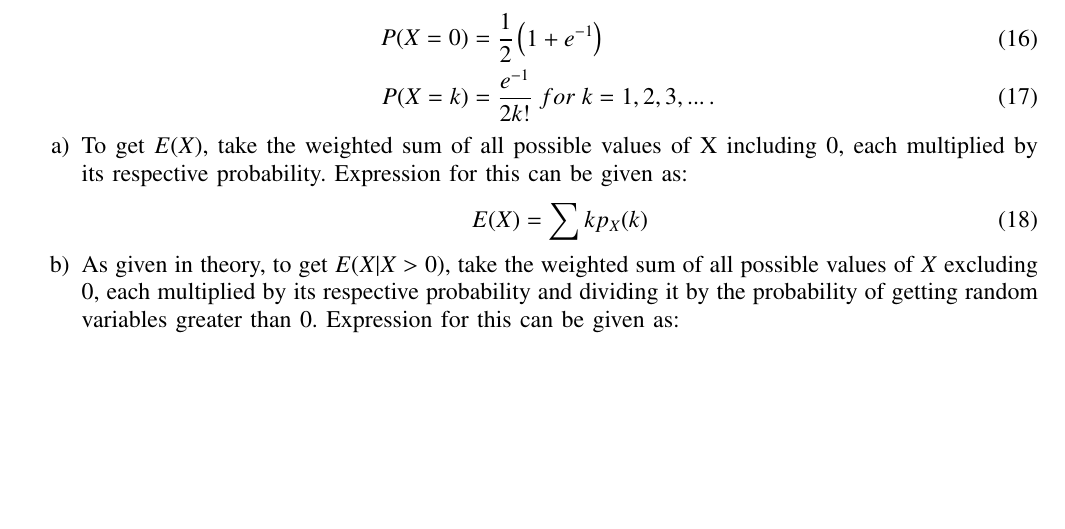
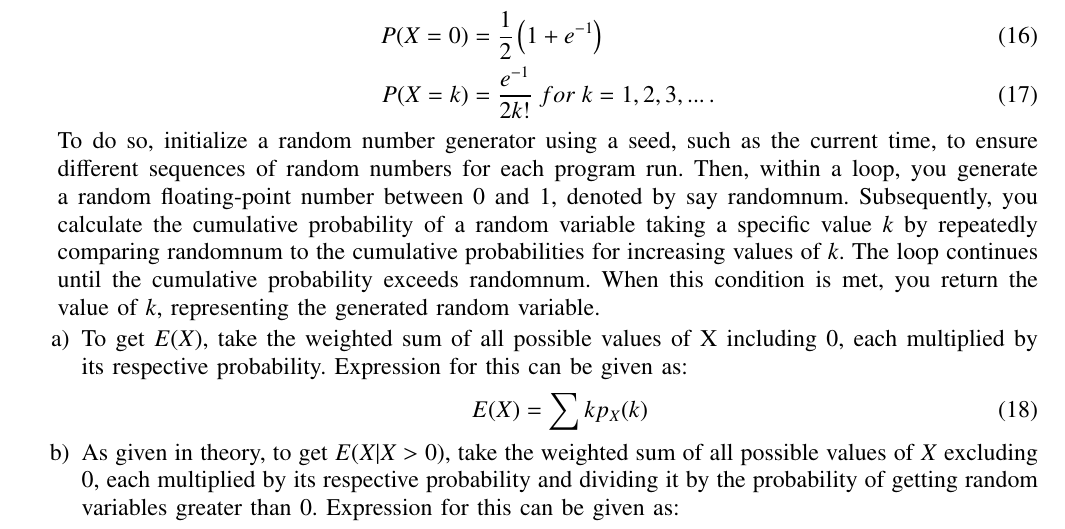
Before and after one commit to RajeevKumar2004/gate2023.54, a LaTeX paper (54/main.tex): part of page 2 of 2, cut so that both start at the same text, the shorter picture padded with empty space. Compiled offline with pdfLaTeX.

Commit message:
Add files via upload

```diff
--- a/54/main.tex
+++ b/54/main.tex
@@ -260,6 +260,7 @@ To make the simulation of the given question, generate a large set of random var
 	P(X=0)&=\frac{1}{2}\brak{1+e^{-1}}\\
 	P(X=k)&=\frac{e^{-1}}{2k!} \; for \; k=1,2,3,... \, .
 \end{align}
+To do so, initialize a random number generator using a seed, such as the current time, to ensure different sequences of random numbers for each program run. Then, within a loop, you generate a random floating-point number between 0 and 1, denoted by say randomnum. Subsequently, you calculate the cumulative probability of a random variable taking a specific value $k$ by repeatedly comparing randomnum to the cumulative probabilities for increasing values of $k$. The loop continues until the cumulative probability exceeds randomnum. When this condition is met, you return the value of $k$, representing the generated random variable.
 \begin{enumerate}
 	\item To get $E(X)$, take the weighted sum of all possible values of X including $0$, each multiplied by its respective probability. Expression for this can be given as:
 \begin{align}
```
Also changed, not shown: 54/main.pdf.
